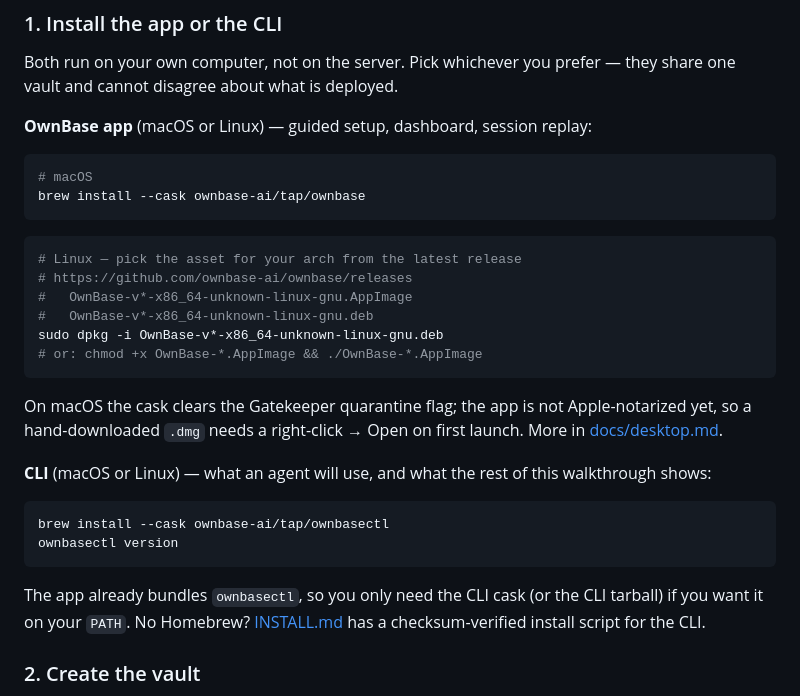
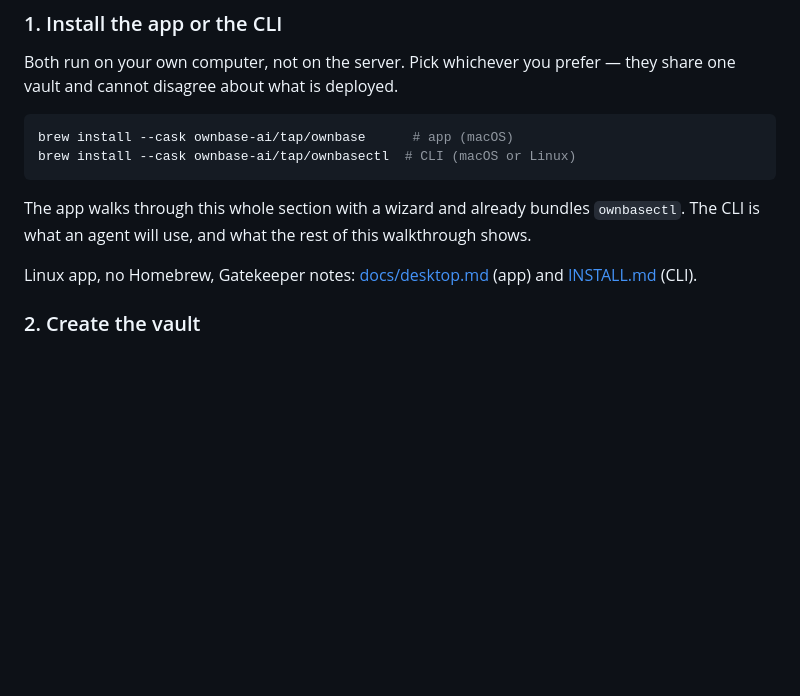
Before and after one commit to ownbase-ai/ownbase, a Markdown page: README.md, the part around the change. Rendered like a GitHub page; blank space fills up the shorter version.

Commit message:
docs: keep README install simple; detail Linux app elsewhere
Happy path is two brew lines. Linux app, Gatekeeper, and non-Homebrew
CLI stay in docs/desktop.md and INSTALL.md.

````diff
--- a/README.md
+++ b/README.md
@@ -48,32 +48,14 @@ There is exactly one step a human must do, because server providers require a hu
 
 Both run on your own computer, not on the server. Pick whichever you prefer — they share one vault and cannot disagree about what is deployed.
 
-**OwnBase app** (macOS or Linux) — guided setup, dashboard, session replay:
-
 ```bash
-# macOS
-brew install --cask ownbase-ai/tap/ownbase
+brew install --cask ownbase-ai/tap/ownbase      # app (macOS)
+brew install --cask ownbase-ai/tap/ownbasectl  # CLI (macOS or Linux)
 ```
 
-```bash
-# Linux — pick the asset for your arch from the latest release
-# https://github.com/ownbase-ai/ownbase/releases
-#   OwnBase-v*-x86_64-unknown-linux-gnu.AppImage
-#   OwnBase-v*-x86_64-unknown-linux-gnu.deb
-sudo dpkg -i OwnBase-v*-x86_64-unknown-linux-gnu.deb
-# or: chmod +x OwnBase-*.AppImage && ./OwnBase-*.AppImage
-```
+The app walks through this whole section with a wizard and already bundles `ownbasectl`. The CLI is what an agent will use, and what the rest of this walkthrough shows.
 
-On macOS the cask clears the Gatekeeper quarantine flag; the app is not Apple-notarized yet, so a hand-downloaded `.dmg` needs a right-click → Open on first launch. More in [docs/desktop.md](docs/desktop.md).
-
-**CLI** (macOS or Linux) — what an agent will use, and what the rest of this walkthrough shows:
-
-```bash
-brew install --cask ownbase-ai/tap/ownbasectl
-ownbasectl version
-```
-
-The app already bundles `ownbasectl`, so you only need the CLI cask (or the CLI tarball) if you want it on your `PATH`. No Homebrew? [INSTALL.md](INSTALL.md#install-ownbasectl) has a checksum-verified install script for the CLI.
+Linux app, no Homebrew, Gatekeeper notes: [docs/desktop.md](docs/desktop.md#installing-it) (app) and [INSTALL.md](INSTALL.md#install-ownbasectl) (CLI).
 
 ### 2. Create the vault
 
````
Also changed, not shown: docs/desktop.md (+9 -9 lines).
